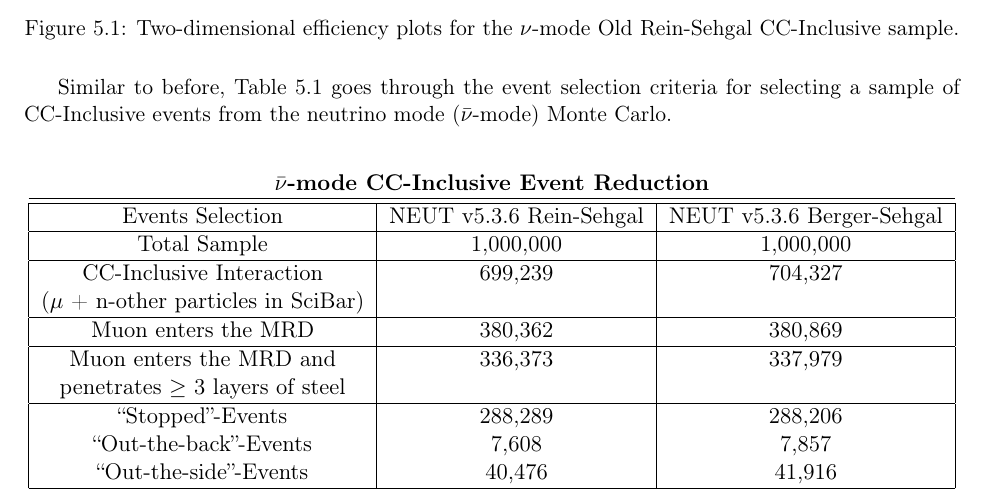
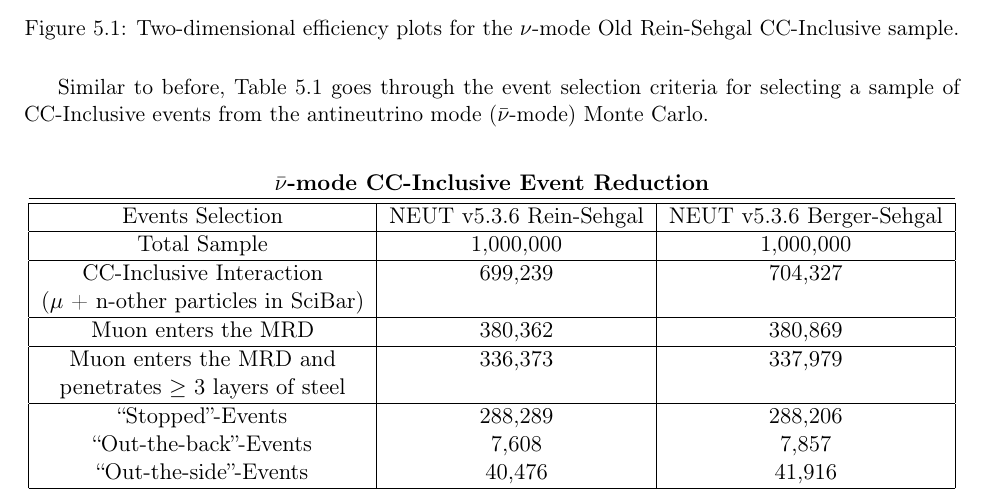
Before and after one commit to williamszg/TechNote, a LaTeX document (TechNoteRoughDraft.tex): part of page 8 of 91, cut so that both start at the same text. Compiled offline with pdfLaTeX.

Commit message:
Footnote Updates

```diff
--- a/TechNoteRoughDraft.tex
+++ b/TechNoteRoughDraft.tex
@@ -277,7 +277,7 @@ Figure \ref*{fig:TwoDEfficiencyRS} shows the two-dimensional efficiency for sele
 \caption*{Figure \ref*{fig:TwoDEfficiencyORS}: Two-dimensional efficiency plots for the $\nu$-mode Old Rein-Sehgal CC-Inclusive sample.}
 \end{figure}\label{fig:TwoDEfficiencyORS}
 
-Similar to before, Table \ref*{tab:AntiNuCCIncEventReduction} goes through the event selection criteria for selecting a sample of CC-Inclusive events from the neutrino mode ($\bar{\nu}$-mode) Monte Carlo.
+Similar to before, Table \ref*{tab:AntiNuCCIncEventReduction} goes through the event selection criteria for selecting a sample of CC-Inclusive events from the antineutrino mode ($\bar{\nu}$-mode) Monte Carlo.
 
 
 \begin{center}
```
Also changed, not shown: TechNoteRoughDraft.pdf, 2 other files.
